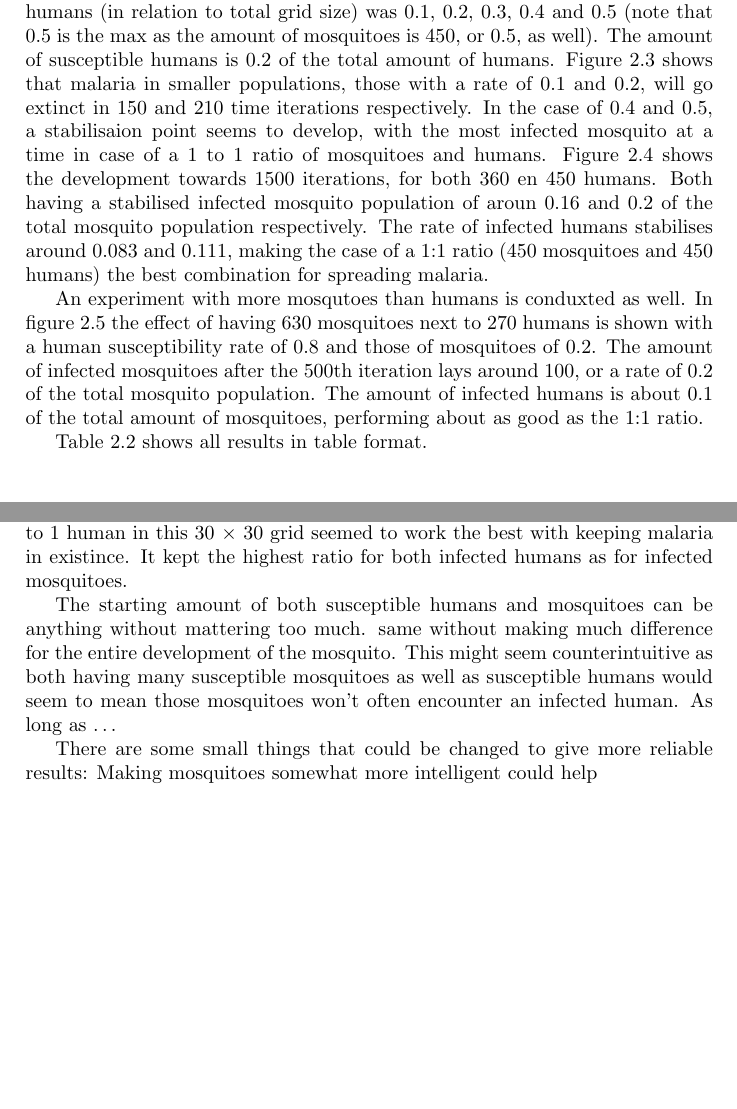
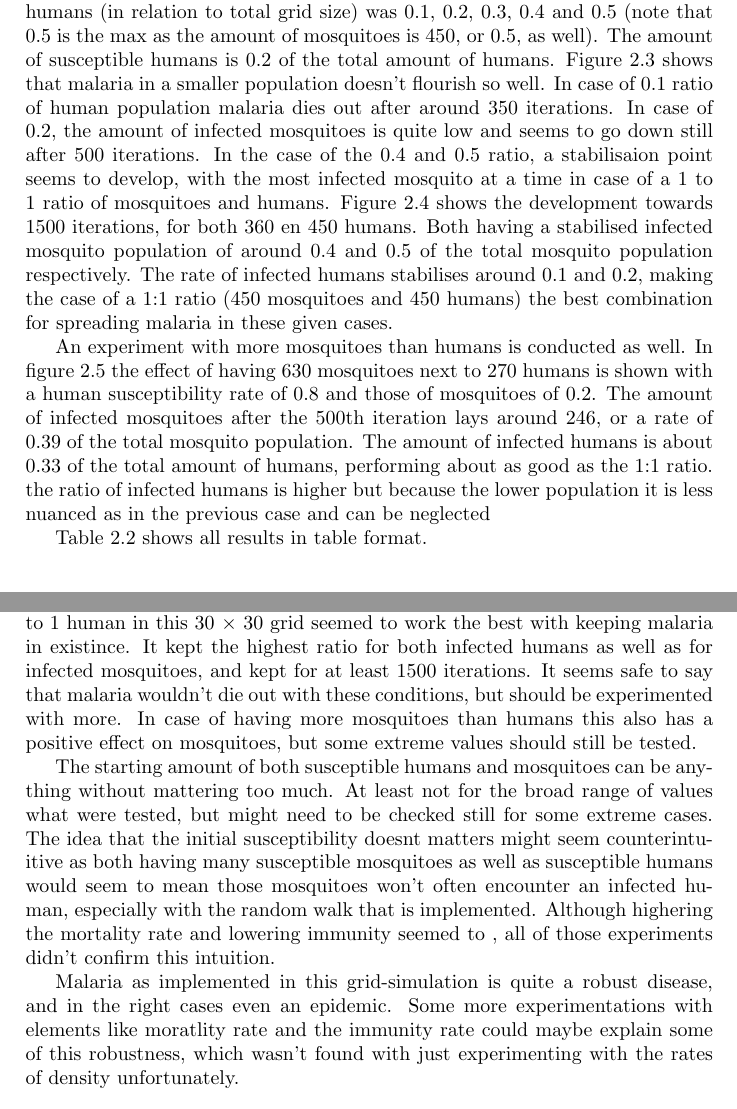
Before and after one commit to inge91/Inleiding-Modelleren-en-Simuleren, a LaTeX document (ForestFire/report.tex): two parts of pages 10 and 19 of 19 before the commit and two parts of pages 10 and 17 of 17 after it, joined at a grey line, cut so that both start at the same text. Compiled offline with pdfLaTeX.

Commit message:
Added all, seems done

```diff
--- a/ForestFire/report.tex
+++ b/ForestFire/report.tex
@@ -257,30 +256,33 @@ seem to be the amount of humans on the grid that would be able to catch the
 disease. The more humans, the more uninfected mosquitoes might possibly get
 infected as well and the longer the disease will probably survive. Figure
 \ref{fig:var_human} shows the statistics. The
-experimentation was conducted  with 450 mosquitoes (half of the grid) from which
+experimentation was conducted with 450 mosquitoes (half of the grid) from which
 396 were susceptible.  For every run the rate of humans (in relation to total
 grid size) was 0.1, 0.2, 0.3, 0.4
 and 0.5 (note that 0.5 is the max as the amount of mosquitoes is 450, or 0.5, as
 well). The amount of susceptible humans is 0.2 of the total amount of humans.
-Figure \ref{fig:var_human} shows that malaria in smaller populations, those
-with a rate of 0.1 and 0.2, will go extinct in 150 and 210 time iterations
-respectively. In the case of 0.4 and 0.5, a stabilisaion point seems to
+Figure \ref{fig:var_human} shows that malaria in a smaller population doesn't
+flourish so well. In case of 0.1 ratio of human population malaria dies out
+after around 350 iterations. In case of 0.2, the amount of infected mosquitoes
+is quite low and seems to go down still after 500 iterations.
+ In the case of the 0.4 and 0.5 ratio, a stabilisaion point seems to
 develop, with the most infected mosquito at a time in case of a 1 to 1 ratio of
 mosquitoes and humans. Figure \ref{fig:var_human_1500} shows the development towards 1500
 iterations, for both 360 en 450 humans. Both having a stabilised infected
-mosquito population of aroun 0.16 and 0.2 of the total mosquito population
-respectively. The rate of infected humans stabilises around 0.083 and  0.111,
+mosquito population of around 0.4 and 0.5 of the total mosquito population
+respectively. The rate of infected humans stabilises around 0.1 and  0.2,
 making the case of a 1:1 ratio (450 mosquitoes and 450 humans) the best
-combination for spreading malaria.
+combination for spreading malaria in these given cases.
 
-An experiment with more mosqutoes than humans is conduxted as well. In figure
+An experiment with more mosquitoes than humans is conducted as well. In figure
 \ref{fig:more_mosquitoes}
 the effect of having 630 mosquitoes next to 270 humans is shown with a human
 susceptibility rate of 0.8 and those of mosquitoes of 0.2. The amount
-of infected mosquitoes after the $500$th iteration lays around 100, or a rate
-of 0.2 of the total mosquito population. The amount of infected humans
-is about 0.1 of the total amount of mosquitoes, performing about as good as the
-1:1 ratio.
+of infected mosquitoes after the $500$th iteration lays around 246, or a rate
+of 0.39 of the total mosquito population. The amount of infected humans
+is about 0.33 of the total amount of humans, performing about as good as the
+1:1 ratio. the ratio of infected humans is higher but because the lower
+population it is less nuanced as in the previous case and can be neglected
 
 Table \ref{tab:rates_density} shows all results in table format.
 
@@ -440,18 +442,26 @@ in \ref{fig:less_immunity_05_08_05_02}.
 When figuring out the best conditions for malaria to be kept in existence the
 ratio between humans and mosquitoes is quite important. A ration of 1 mosquito
 to 1 human in this 30 $\times$ 30 grid seemed to work the best with keeping
-malaria in existince. It kept the highest ratio for both infected humans as for
-infected mosquitoes.
+malaria in existince. It kept the highest ratio for both infected humans as well
+as for infected mosquitoes, and kept for at least 1500 iterations. It seems safe
+to say that malaria wouldn't die out with these conditions, but should be
+experimented with more. In case of having more mosquitoes than humans this also
+has a positive effect on mosquitoes, but some extreme values should still be
+tested.
 
 The starting amount of both susceptible humans and mosquitoes can be anything
-without mattering too much.
-same without making much difference for the entire development of the mosquito.
-This might seem counterintuitive as both having many susceptible mosquitoes as
+without mattering too much. At least not for the broad range of values what were
+tested, but might need to be checked still for some extreme cases. The idea that
+the initial susceptibility doesnt matters might seem counterintuitive as both having many susceptible mosquitoes as
 well as susceptible humans would seem to mean those mosquitoes won't often
-encounter an infected human. As long as \dots
+encounter an infected human, especially with the random walk that is
+implemented. Although highering the mortality rate and lowering immunity
+seemed to , all of those experiments didn't confirm this intuition.
 
-There are some small things that could be changed to give more reliable results:
-Making mosquitoes somewhat more intelligent could help
+Malaria as implemented in this grid-simulation is quite a robust disease, and in
+the right cases even an epidemic. Some more experimentations with elements like
+moratlity rate and the immunity rate could maybe explain some of this robustness, which wasn't found with
+just experimenting with the rates of density unfortunately.
 
 % chapter malaria (end)
 
```
Also changed, not shown: ForestFire/03_08_07_02.png, ForestFire/05_08_05_02_higher_deathrate.png (added), ForestFire/less_immunity_05_08_05_02.png (added), ForestFire/less_immunity_05_08_05_08.png (added), ForestFire/var_human_1500_SECOND.png (added), ForestFire/var_human_density_02_05_08_SECOND.png (added), ForestFire/var_mosquito_suscept_05_02_05_SECOND.png (added), ForestFire/var_mosquito_suscept_05_08_05_SECOND.png (added), ForestFire/report.tex (25 more changed lines), 2 other files.
